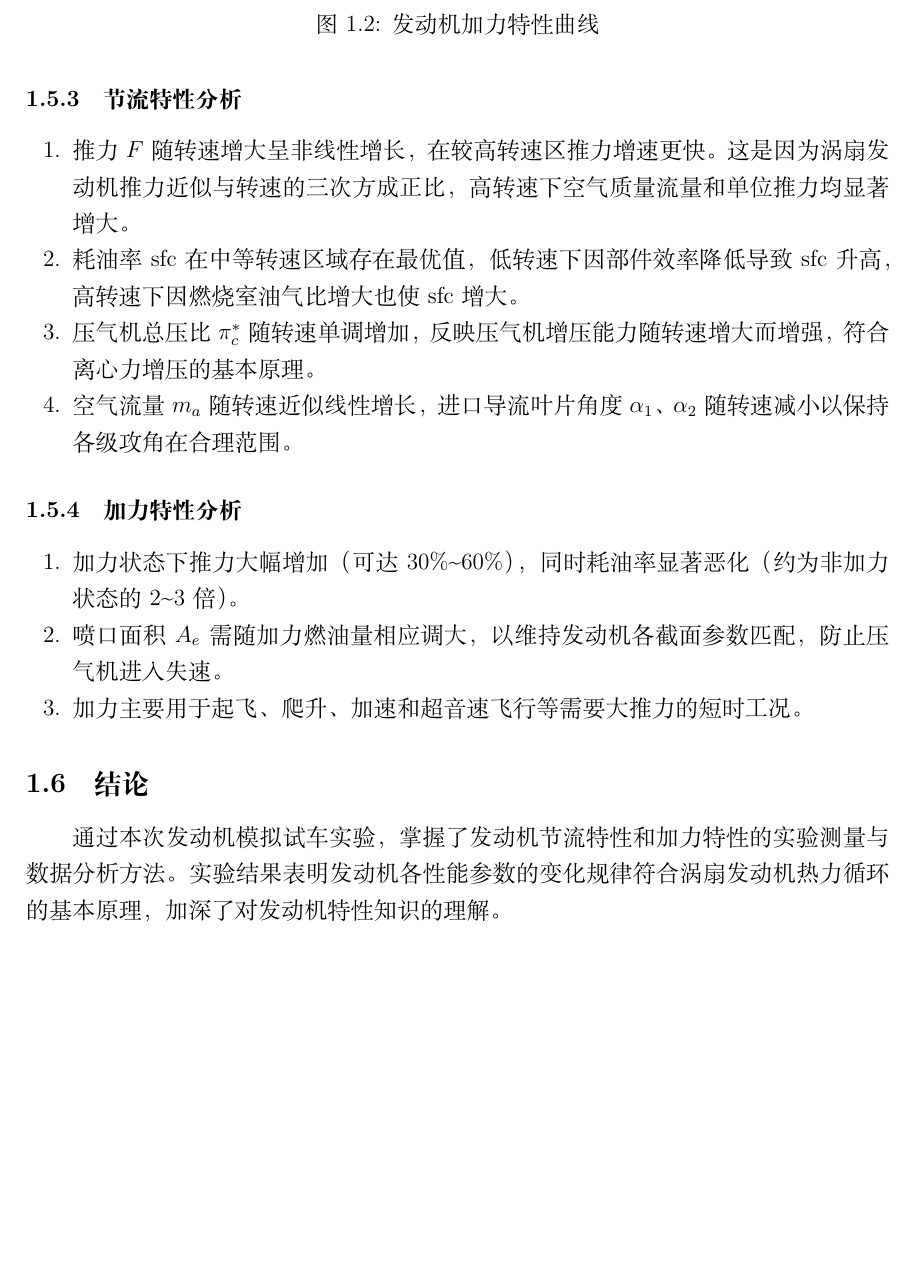
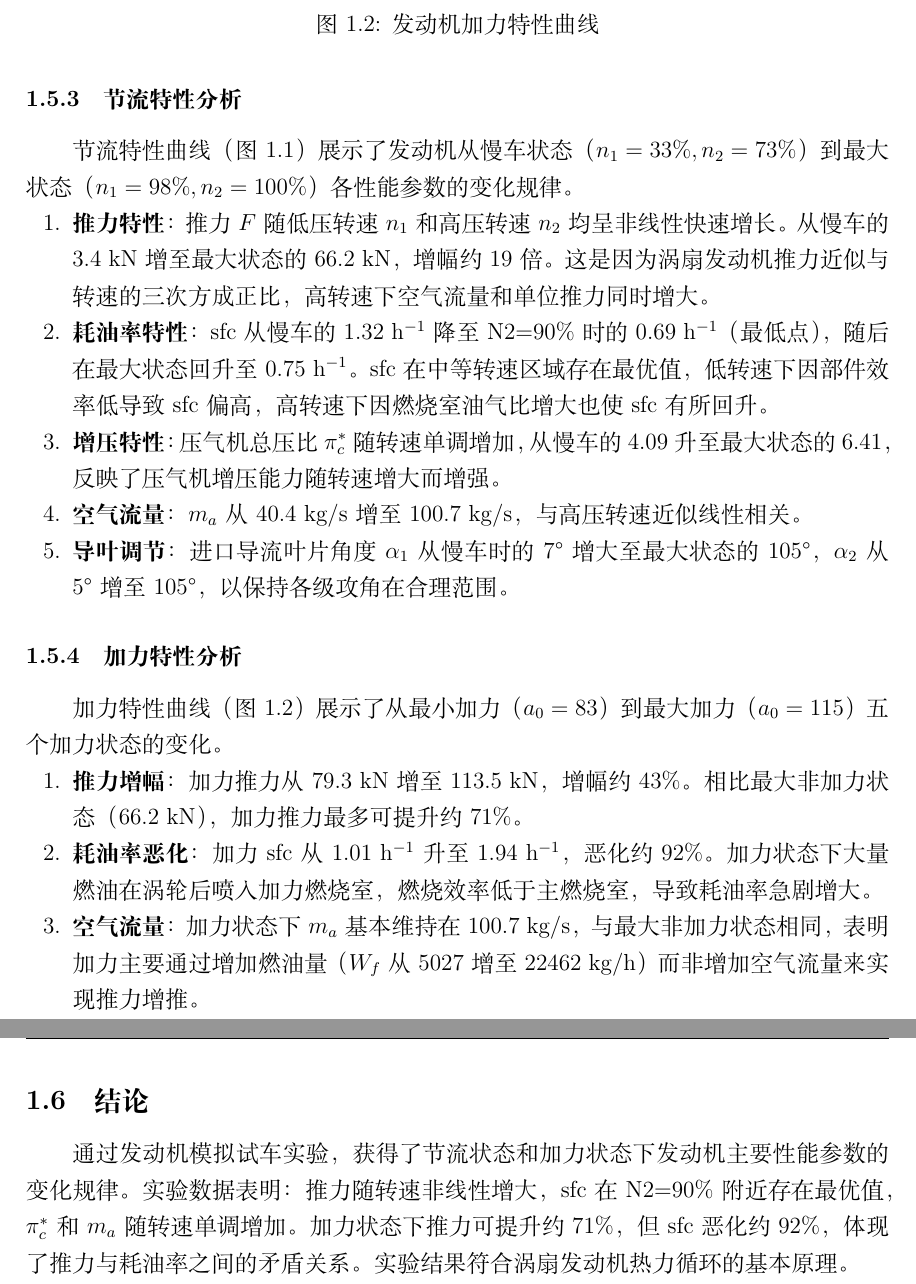
Before and after one commit to TachyonSunday/lab-reports, a LaTeX document (lab1/reports/lab1_report.tex, which reads lab1/reports/chapters/exp1_trial_run.tex): part of page 7 of 13 before the commit and two parts of pages 7 and 8 of 14 after it, the two joined at a grey line, cut so that both start at the same text, the shorter picture padded with empty space. Compiled offline with XeLaTeX.

Commit message:
Update exp1 analysis with accurate data values

```diff
--- a/lab1/reports/chapters/exp1_trial_run.tex
+++ b/lab1/reports/chapters/exp1_trial_run.tex
@@ -84,22 +84,27 @@
 
 \subsubsection{节流特性分析}
 
+节流特性曲线（图~\ref{fig:throttle}）展示了发动机从慢车状态（$n_1=33\%, n_2=73\%$）到最大状态（$n_1=98\%, n_2=100\%$）各性能参数的变化规律。
+
 \begin{enumerate}
-    \item 推力 $F$ 随转速增大呈非线性增长，在较高转速区推力增速更快。这是因为涡扇发动机推力近似与转速的三次方成正比，高转速下空气质量流量和单位推力均显著增大。
-    \item 耗油率 sfc 在中等转速区域存在最优值，低转速下因部件效率降低导致 sfc 升高，高转速下因燃烧室油气比增大也使 sfc 增大。
-    \item 压气机总压比 $\pi_c^*$ 随转速单调增加，反映压气机增压能力随转速增大而增强，符合离心力增压的基本原理。
-    \item 空气流量 $m_a$ 随转速近似线性增长，进口导流叶片角度 $\alpha_1$、$\alpha_2$ 随转速减小以保持各级攻角在合理范围。
+    \item \textbf{推力特性}：推力 $F$ 随低压转速 $n_1$ 和高压转速 $n_2$ 均呈非线性快速增长。从慢车的 3.4 kN 增至最大状态的 66.2 kN，增幅约 19 倍。这是因为涡扇发动机推力近似与转速的三次方成正比，高转速下空气流量和单位推力同时增大。
+    \item \textbf{耗油率特性}：sfc 从慢车的 1.32 h$^{-1}$ 降至 N2=90\% 时的 0.69 h$^{-1}$（最低点），随后在最大状态回升至 0.75 h$^{-1}$。sfc 在中等转速区域存在最优值，低转速下因部件效率低导致 sfc 偏高，高转速下因燃烧室油气比增大也使 sfc 有所回升。
+    \item \textbf{增压特性}：压气机总压比 $\pi_c^*$ 随转速单调增加，从慢车的 4.09 升至最大状态的 6.41，反映了压气机增压能力随转速增大而增强。
+    \item \textbf{空气流量}：$m_a$ 从 40.4 kg/s 增至 100.7 kg/s，与高压转速近似线性相关。
+    \item \textbf{导叶调节}：进口导流叶片角度 $\alpha_1$ 从慢车时的 7° 增大至最大状态的 105°，$\alpha_2$ 从 5° 增至 105°，以保持各级攻角在合理范围。
 \end{enumerate}
 
 \subsubsection{加力特性分析}
 
+加力特性曲线（图~\ref{fig:afterburner}）展示了从最小加力（$a_0=83$）到最大加力（$a_0=115$）五个加力状态的变化。
+
 \begin{enumerate}
-    \item 加力状态下推力大幅增加（可达30\%\textasciitilde60\%），同时耗油率显著恶化（约为非加力状态的2\textasciitilde3倍）。
-    \item 喷口面积 $A_e$ 需随加力燃油量相应调大，以维持发动机各截面参数匹配，防止压气机进入失速。
-    \item 加力主要用于起飞、爬升、加速和超音速飞行等需要大推力的短时工况。
+    \item \textbf{推力增幅}：加力推力从 79.3 kN 增至 113.5 kN，增幅约 43\%。相比最大非加力状态（66.2 kN），加力推力最多可提升约 71\%。
+    \item \textbf{耗油率恶化}：加力 sfc 从 1.01 h$^{-1}$ 升至 1.94 h$^{-1}$，恶化约 92\%。加力状态下大量燃油在涡轮后喷入加力燃烧室，燃烧效率低于主燃烧室，导致耗油率急剧增大。
+    \item \textbf{空气流量}：加力状态下 $m_a$ 基本维持在 100.7 kg/s，与最大非加力状态相同，表明加力主要通过增加燃油量（$W_f$ 从 5027 增至 22462 kg/h）而非增加空气流量来实现推力增推。
 \end{enumerate}
 
 
 \subsection{结论}
 
-通过本次发动机模拟试车实验，掌握了发动机节流特性和加力特性的实验测量与数据分析方法。实验结果表明发动机各性能参数的变化规律符合涡扇发动机热力循环的基本原理，加深了对发动机特性知识的理解。
+通过发动机模拟试车实验，获得了节流状态和加力状态下发动机主要性能参数的变化规律。实验数据表明：推力随转速非线性增大，sfc 在 N2=90\% 附近存在最优值，$\pi_c^*$ 和 $m_a$ 随转速单调增加。加力状态下推力可提升约 71\%，但 sfc 恶化约 92\%，体现了推力与耗油率之间的矛盾关系。实验结果符合涡扇发动机热力循环的基本原理。
```
Also changed, not shown: 1 other file.
